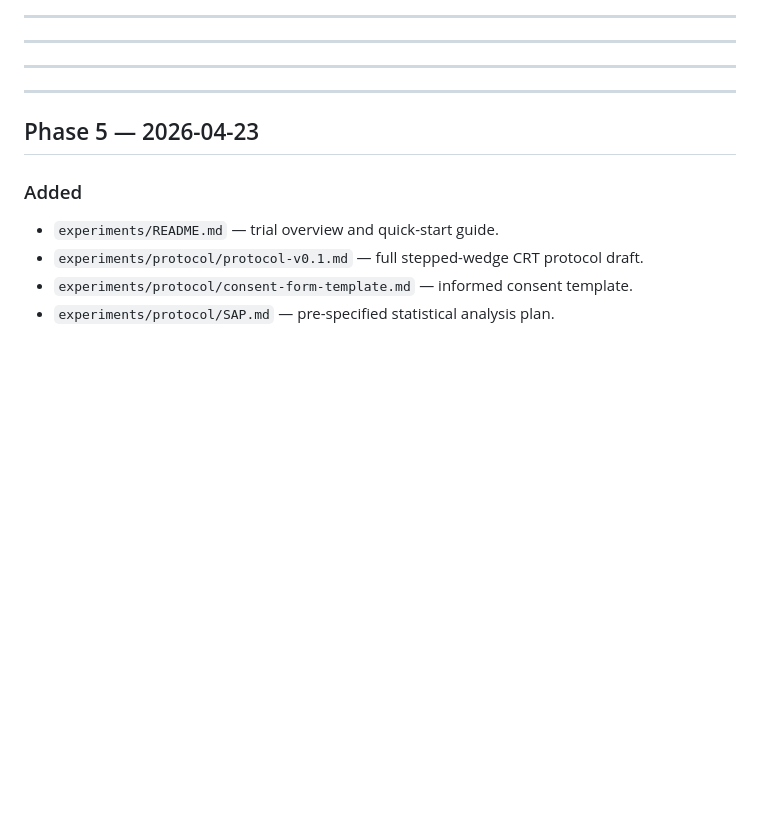
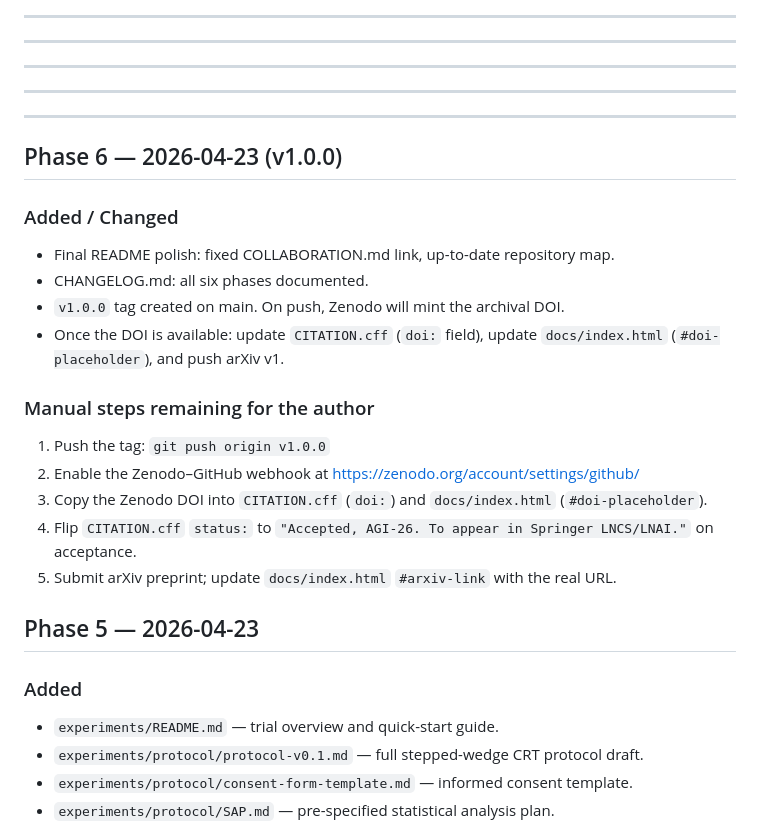
Before and after one commit to davidorban/civilizationalmetamaterials, a Markdown page: CHANGELOG.md, the part around the change. GitHub-like rendering; blank space fills up the shorter version.

Commit message:
Phase 6: final polish, CHANGELOG complete, v1.0.0 ready
All six phases complete. Manual next steps:
  git push origin v1.0.0
  Enable Zenodo webhook, fill DOI in CITATION.cff + docs/index.html
  Submit arXiv v1 and update the arxiv-link button on the website

```diff
--- a/CHANGELOG.md
+++ b/CHANGELOG.md
@@ -23,6 +23,27 @@ adapted for an academic repository.
 
 
 ---
+
+
+---
+
+## Phase 6 — 2026-04-23  (v1.0.0)
+
+### Added / Changed
+
+- Final README polish: fixed COLLABORATION.md link, up-to-date repository map.
+- CHANGELOG.md: all six phases documented.
+- `v1.0.0` tag created on main. On push, Zenodo will mint the archival DOI.
+- Once the DOI is available: update `CITATION.cff` (`doi:` field),
+  update `docs/index.html` (`#doi-placeholder`), and push arXiv v1.
+
+### Manual steps remaining for the author
+
+1. Push the tag: `git push origin v1.0.0`
+2. Enable the Zenodo–GitHub webhook at https://zenodo.org/account/settings/github/
+3. Copy the Zenodo DOI into `CITATION.cff` (`doi:`) and `docs/index.html` (`#doi-placeholder`).
+4. Flip `CITATION.cff` `status:` to `"Accepted, AGI-26. To appear in Springer LNCS/LNAI."` on acceptance.
+5. Submit arXiv preprint; update `docs/index.html` `#arxiv-link` with the real URL.
 
 ## Phase 5 — 2026-04-23
 
```
